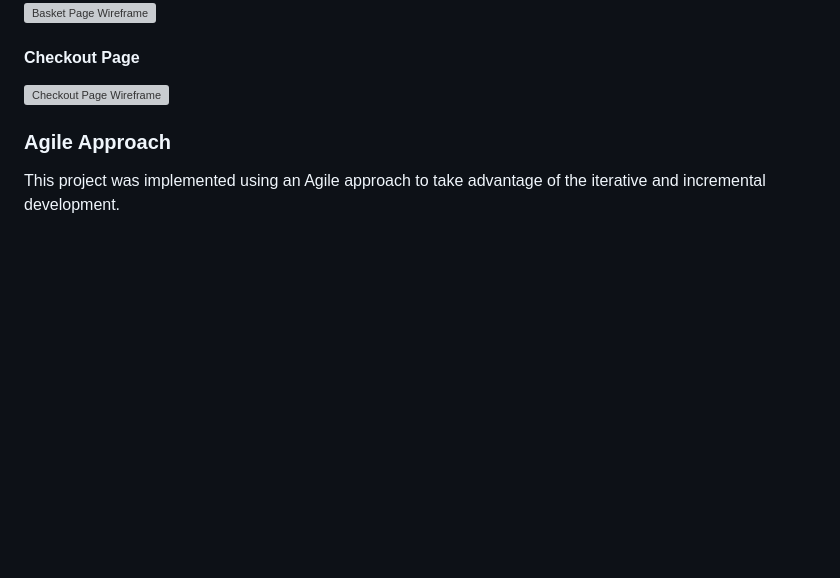
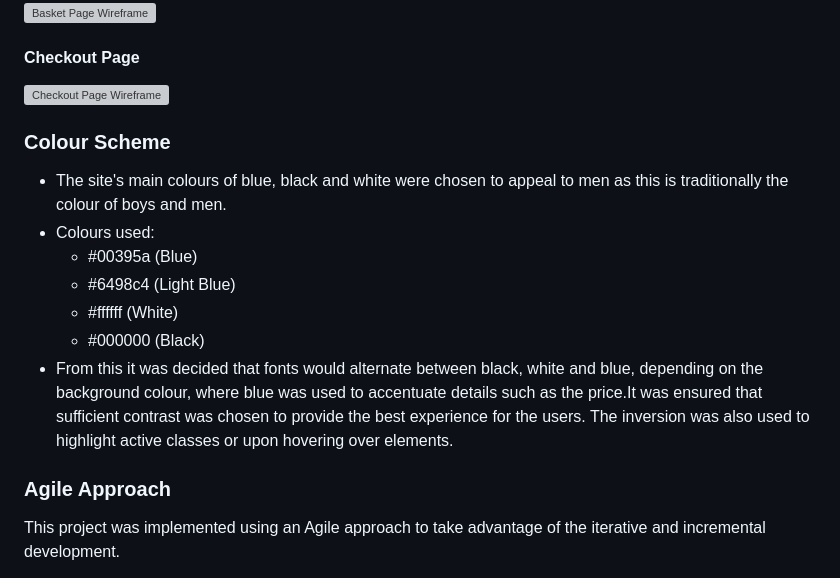
Before and after one commit to Code-Institute-Submissions/bens6477-the-fitness-lab_JanResub, a Markdown page: README.md, the part around the change printed below. GitHub-like rendering; blank space fills up the shorter version; grey boxes are pictures that could not be loaded.

```diff
--- a/README.md
+++ b/README.md
@@ -152,7 +152,14 @@ This site uses a familiar web design pattern to provide a seamless and instinctu
 ![Checkout Page Wireframe](media/checkout-wireframe.png)
 
 
-
+### Colour Scheme
+* The site's main colours of blue, black and white were chosen to appeal to men as this is traditionally the colour of boys and men.
+* Colours used:
+  * #00395a (Blue)
+  * #6498c4 (Light Blue)
+  * #ffffff (White)
+  * #000000 (Black)
+* From this it was decided that fonts would alternate between black, white and blue, depending on the background colour, where blue was used to accentuate details such as the price.It was ensured that sufficient contrast was chosen to provide the best experience for the users. The inversion was also used to highlight active classes or upon hovering over elements.
 
 ### Agile Approach
 This project was implemented using an Agile approach to take advantage of the iterative and incremental development.
```
Also changed, not shown: other parts of README.md (+7 -8 lines), media/css-validator.jpg (added), media/html-validator.jpg (added).
